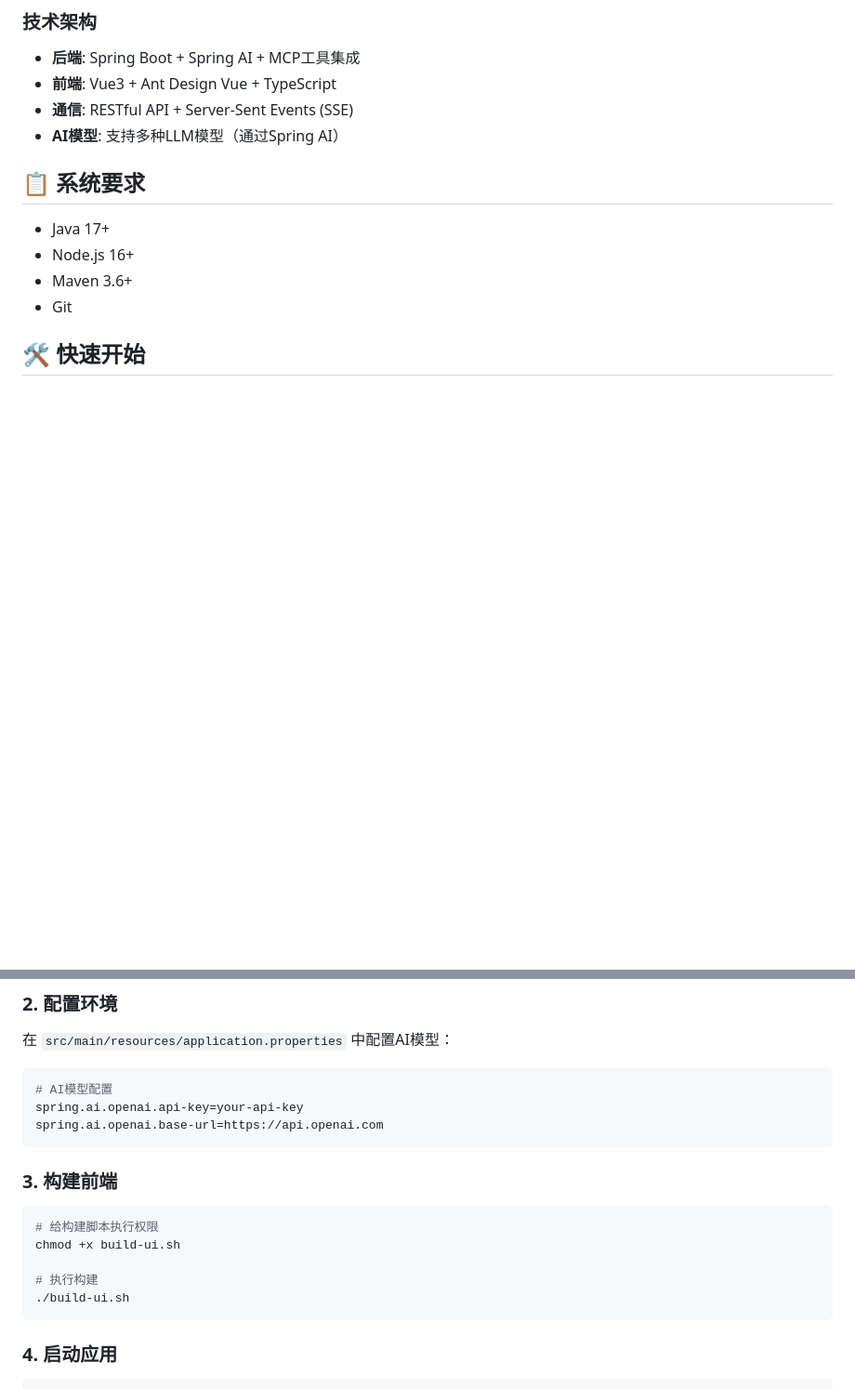
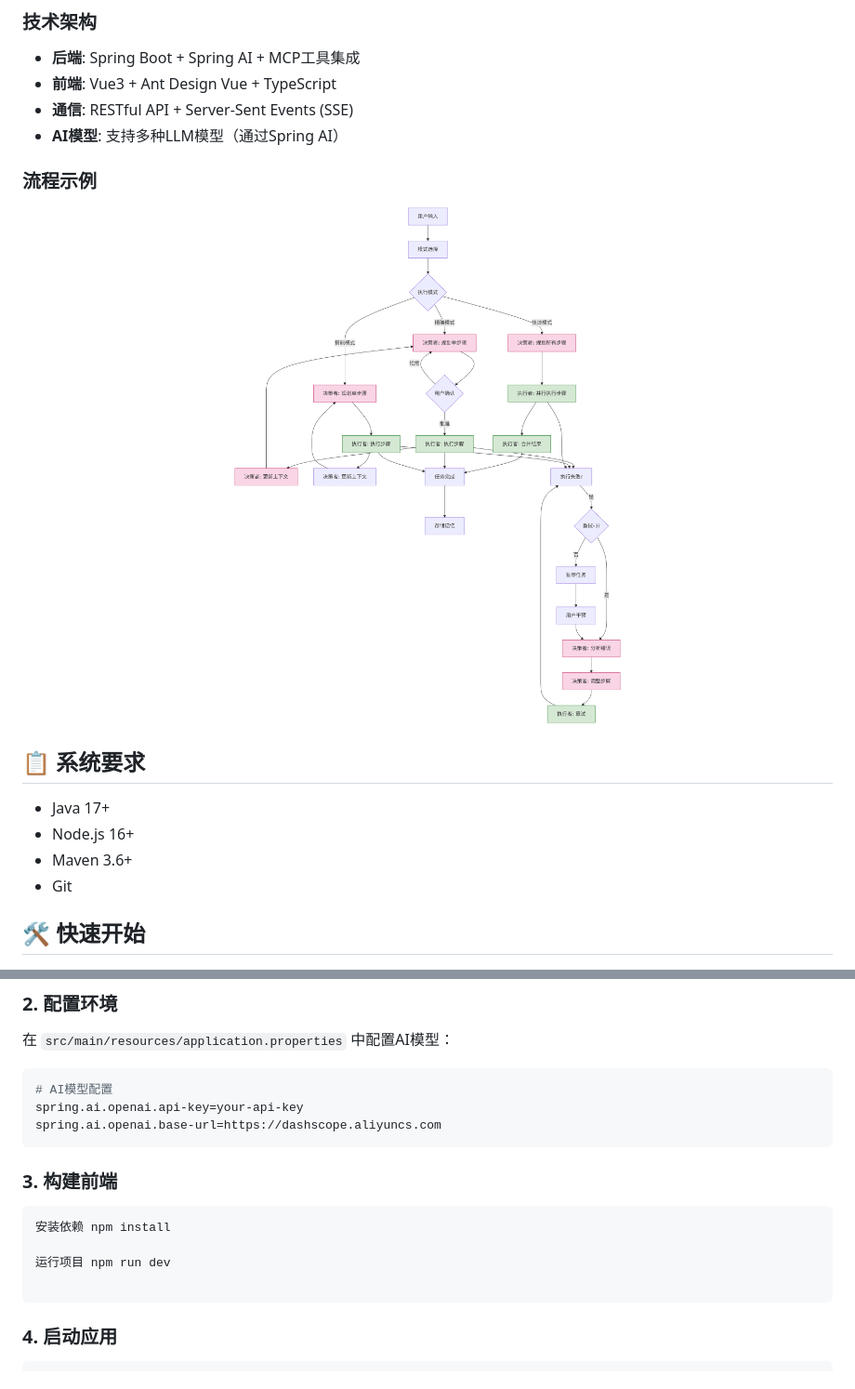
Before and after one commit to spring-ai-alibaba/copilot, a Markdown page: README.md, 2 parts joined by grey strips. Shown: that part at 93% size. Rendered like a GitHub page; pictures changed too: docs/imgs/ai-copilpt-workflow.png (added); blank space fills up the shorter version.

````diff
--- a/README.md
+++ b/README.md
@@ -16,6 +16,12 @@
 - **前端**: Vue3 + Ant Design Vue + TypeScript
 - **通信**: RESTful API + Server-Sent Events (SSE)
 - **AI模型**: 支持多种LLM模型（通过Spring AI）
+
+### 流程示例
+
+<p align="center">
+    <img src="./docs/imgs/ai-copilpt-workflow.png" alt="architecture" style="max-width: 740px; height: 508px" />
+</p>
 
 ## 📋 系统要求
 
@@ -37,16 +43,15 @@ cd spring-ai-alibaba-copilot
 ```properties
 # AI模型配置
 spring.ai.openai.api-key=your-api-key
-spring.ai.openai.base-url=https://api.openai.com
+spring.ai.openai.base-url=https://dashscope.aliyuncs.com
 ```
 
 ### 3. 构建前端
 ```bash
-# 给构建脚本执行权限
-chmod +x build-ui.sh
+安装依赖 npm install
 
-# 执行构建
-./build-ui.sh
+运行项目 npm run dev
+
 ```
 
 ### 4. 启动应用
````
Also changed, not shown: docs/imgs/flow01.png (added), docs/imgs/flow02.png (added), docs/imgs/flow03.png (added), 4 other files.
